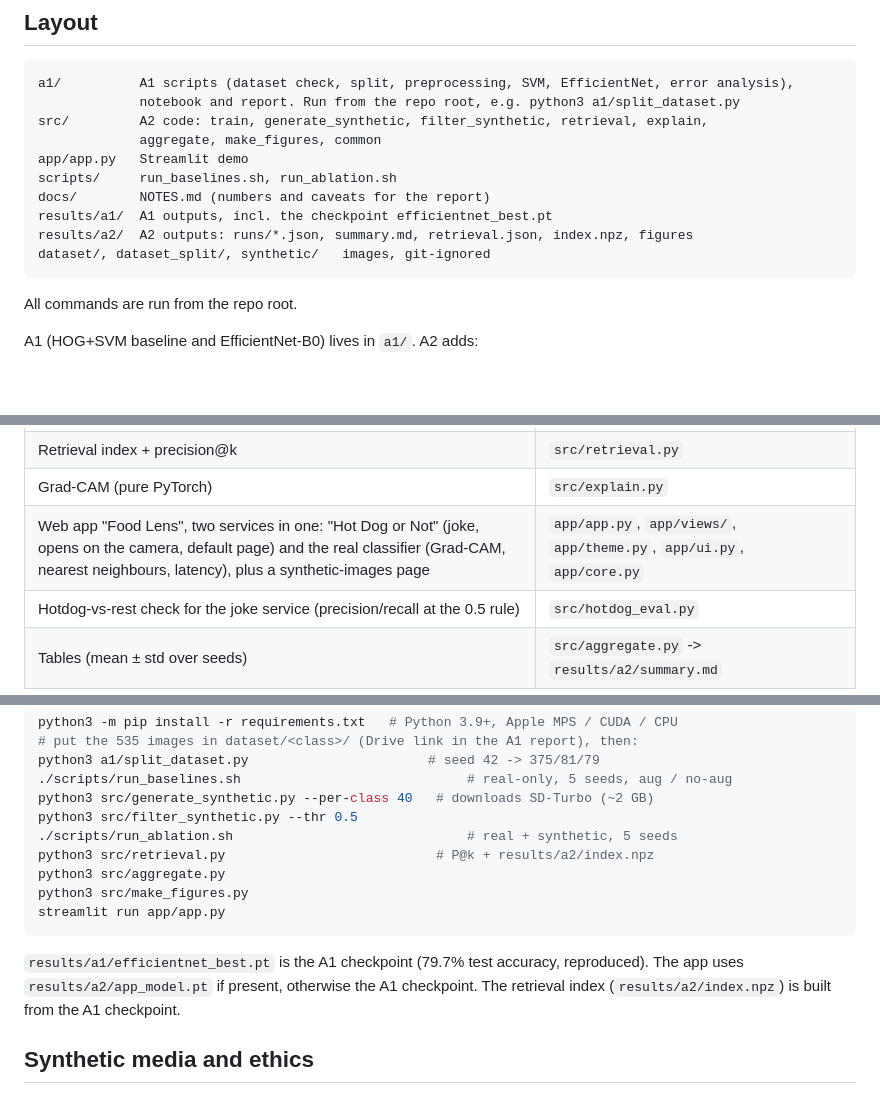
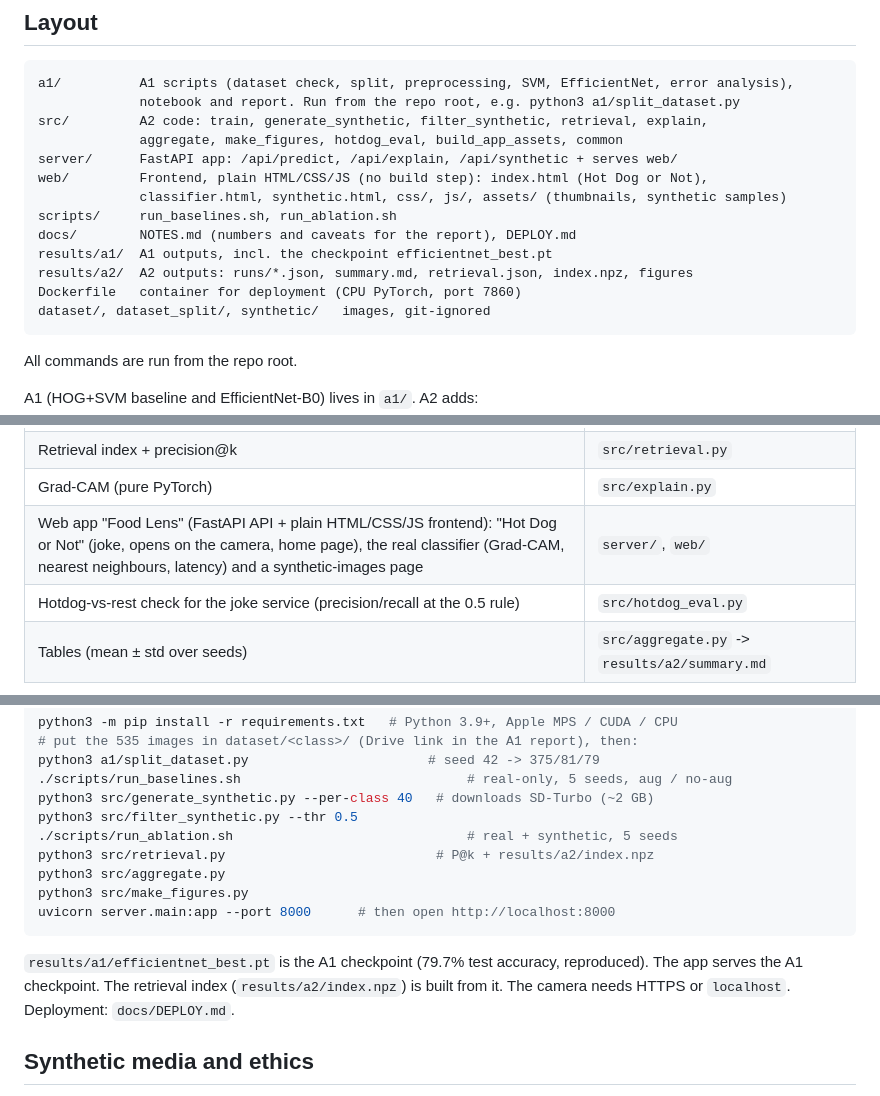
Before and after one commit to Arthurmyn/Food-regocnition, a Markdown page: README.md, 3 parts joined by grey strips. Rendered like a GitHub page; blank space fills up the shorter version.

Commit message:
Docs: new FastAPI + web architecture, deployment guide, notes on what was tested

````diff
--- a/README.md
+++ b/README.md
@@ -8,12 +8,15 @@ Classes: burger, hotdog, pizza, sandwich, sushi (A1 dataset, 535 real images; sp
 a1/          A1 scripts (dataset check, split, preprocessing, SVM, EfficientNet, error analysis),
              notebook and report. Run from the repo root, e.g. python3 a1/split_dataset.py
 src/         A2 code: train, generate_synthetic, filter_synthetic, retrieval, explain,
-             aggregate, make_figures, common
-app/app.py   Streamlit demo
+             aggregate, make_figures, hotdog_eval, build_app_assets, common
+server/      FastAPI app: /api/predict, /api/explain, /api/synthetic + serves web/
+web/         Frontend, plain HTML/CSS/JS (no build step): index.html (Hot Dog or Not),
+             classifier.html, synthetic.html, css/, js/, assets/ (thumbnails, synthetic samples)
 scripts/     run_baselines.sh, run_ablation.sh
-docs/        NOTES.md (numbers and caveats for the report)
+docs/        NOTES.md (numbers and caveats for the report), DEPLOY.md
 results/a1/  A1 outputs, incl. the checkpoint efficientnet_best.pt
 results/a2/  A2 outputs: runs/*.json, summary.md, retrieval.json, index.npz, figures
+Dockerfile   container for deployment (CPU PyTorch, port 7860)
 dataset/, dataset_split/, synthetic/   images, git-ignored
 ```
 
@@ -28,7 +31,7 @@ A1 (HOG+SVM baseline and EfficientNet-B0) lives in `a1/`. A2 adds:
 | Classifier-based filtering of synthetic images | `src/filter_synthetic.py` |
 | Retrieval index + precision@k | `src/retrieval.py` |
 | Grad-CAM (pure PyTorch) | `src/explain.py` |
-| Web app "Food Lens", two services in one: "Hot Dog or Not" (joke, opens on the camera, default page) and the real classifier (Grad-CAM, nearest neighbours, latency), plus a synthetic-images page | `app/app.py`, `app/views/`, `app/theme.py`, `app/ui.py`, `app/core.py` |
+| Web app "Food Lens" (FastAPI API + plain HTML/CSS/JS frontend): "Hot Dog or Not" (joke, opens on the camera, home page), the real classifier (Grad-CAM, nearest neighbours, latency) and a synthetic-images page | `server/`, `web/` |
 | Hotdog-vs-rest check for the joke service (precision/recall at the 0.5 rule) | `src/hotdog_eval.py` |
 | Tables (mean ± std over seeds) | `src/aggregate.py` -> `results/a2/summary.md` |
 
@@ -45,12 +48,12 @@ python3 src/filter_synthetic.py --thr 0.5
 python3 src/retrieval.py                           # P@k + results/a2/index.npz
 python3 src/aggregate.py
 python3 src/make_figures.py
-streamlit run app/app.py
+uvicorn server.main:app --port 8000      # then open http://localhost:8000
 ```
 
 `results/a1/efficientnet_best.pt` is the A1 checkpoint (79.7% test accuracy, reproduced).
-The app uses `results/a2/app_model.pt` if present, otherwise the A1 checkpoint. The retrieval
-index (`results/a2/index.npz`) is built from the A1 checkpoint.
+The app serves the A1 checkpoint. The retrieval index (`results/a2/index.npz`) is built from it.
+The camera needs HTTPS or `localhost`. Deployment: `docs/DEPLOY.md`.
 
 ## Synthetic media and ethics
 
````
Also changed, not shown: docs/DEPLOY.md (added, +37 -0 lines), docs/NOTES.md (+20 -13 lines).
